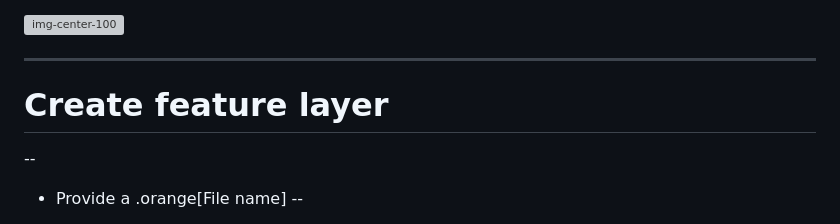
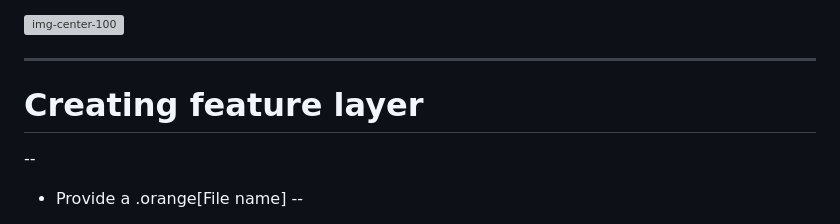
Before and after one commit to Datapolitan-Training/qgis-training-err, a Markdown page: content.md, the part around the change. Rendered like a GitHub page; grey boxes are pictures that could not be loaded.

Commit message:
fixing typo

```diff
--- a/content.md
+++ b/content.md
@@ -2596,7 +2596,7 @@ class:center,middle
 
 ---
 
-# Create feature layer
+# Creating feature layer
 --
 
 + Provide a .orange[File name]
```
